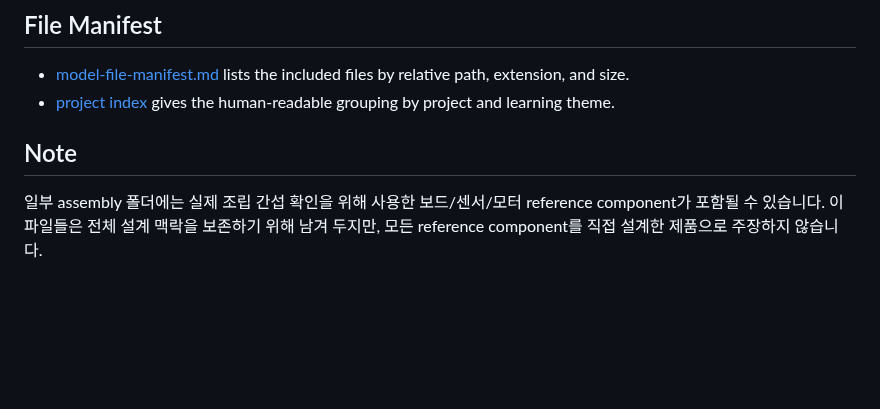
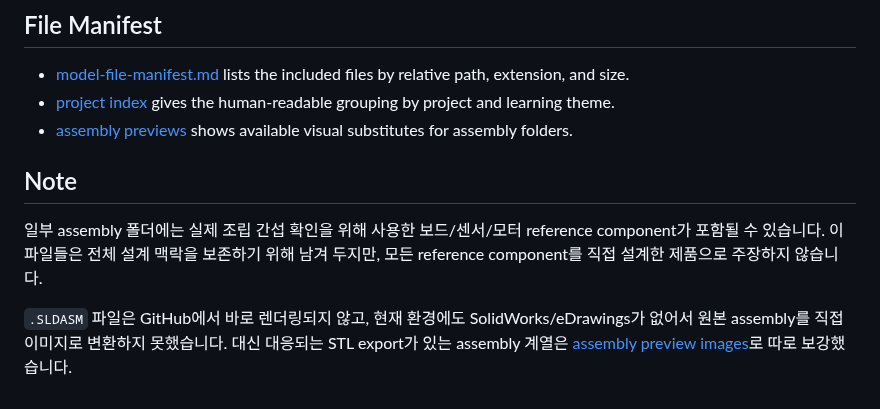
Before and after one commit to yg-gulbi/3d-modeling-printing-notes, a Markdown page: models/README.md, the part around the change. Drawn GitHub-style; blank space fills up the shorter version.

Commit message:
Add assembly preview substitutes

```diff
--- a/models/README.md
+++ b/models/README.md
@@ -23,7 +23,10 @@
 
 - [model-file-manifest.md](model-file-manifest.md) lists the included files by relative path, extension, and size.
 - [project index](../projects/README.md) gives the human-readable grouping by project and learning theme.
+- [assembly previews](../images/assembly-previews/README.md) shows available visual substitutes for assembly folders.
 
 ## Note
 
 일부 assembly 폴더에는 실제 조립 간섭 확인을 위해 사용한 보드/센서/모터 reference component가 포함될 수 있습니다. 이 파일들은 전체 설계 맥락을 보존하기 위해 남겨 두지만, 모든 reference component를 직접 설계한 제품으로 주장하지 않습니다.
+
+`.SLDASM` 파일은 GitHub에서 바로 렌더링되지 않고, 현재 환경에도 SolidWorks/eDrawings가 없어서 원본 assembly를 직접 이미지로 변환하지 못했습니다. 대신 대응되는 STL export가 있는 assembly 계열은 [assembly preview images](../images/assembly-previews/README.md)로 따로 보강했습니다.
```
Also changed, not shown: README.md (+1 -0 lines), images/assembly-previews/README.md (added, +20 -0 lines), projects/README.md (+4 -0 lines), images/assembly-previews/assembly-preview-contact-sheet.png (added), images/assembly-previews/bookmark-assembly-related.png (added), images/assembly-previews/double-cyclone.png (added), images/assembly-previews/elevator-assembly-related.png (added), images/assembly-previews/intelligent-robot-assembly-related.png (added).
